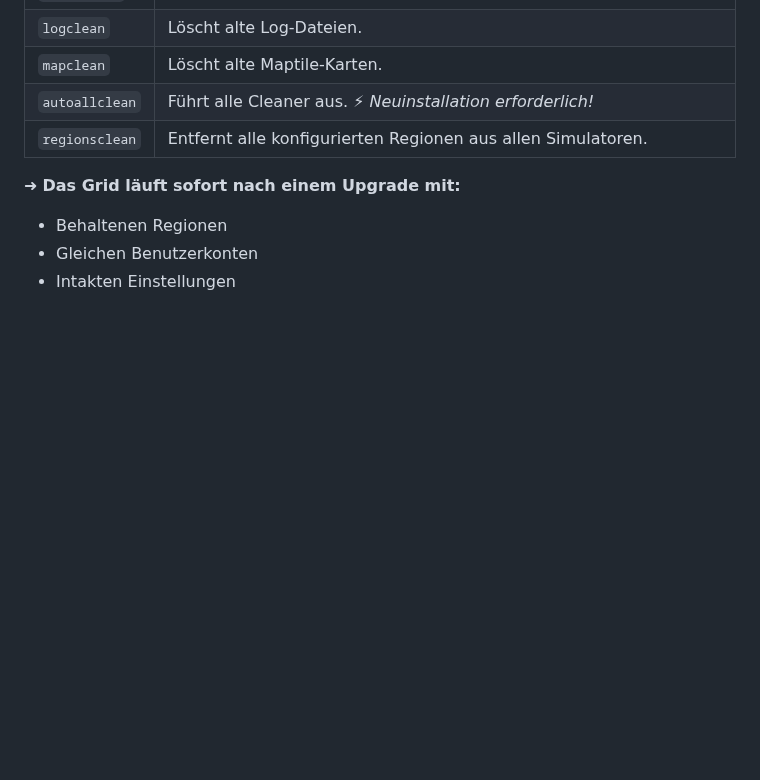
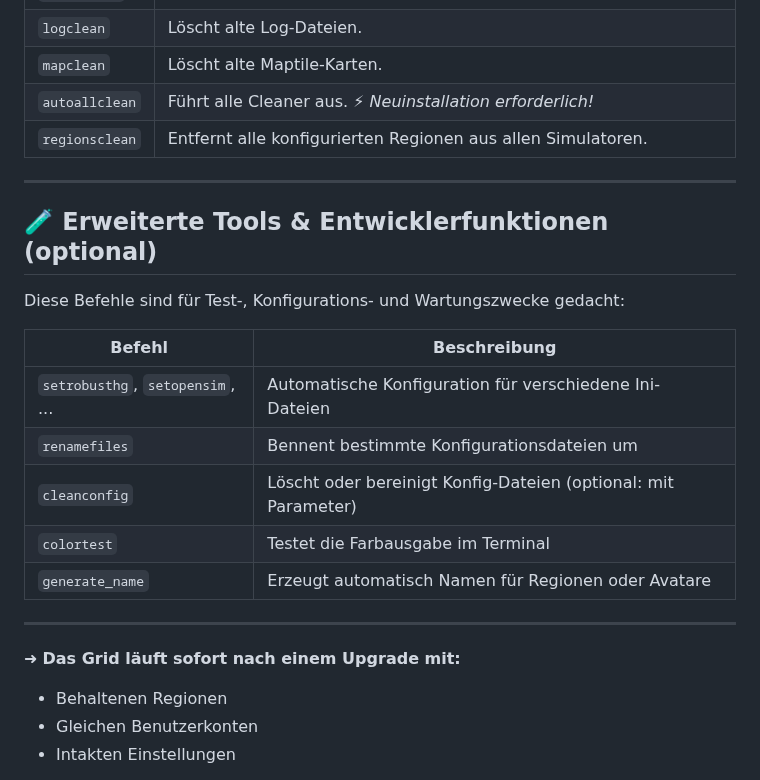
Before and after one commit to ManfredAabye/opensimMULTITOOLS-II, a Markdown page: README.md, the part around the change. GitHub-like rendering; blank space fills up the shorter version.

```diff
--- a/README.md
+++ b/README.md
@@ -86,6 +86,21 @@ Ein Bash-Skript zum Verwalten von OpenSim-Grids (Starten, Stoppen, Bereinigen, I
 | `autoallclean` | Führt alle Cleaner aus. ⚡ *Neuinstallation erforderlich!* |
 | `regionsclean` | Entfernt alle konfigurierten Regionen aus allen Simulatoren. |
 
+---
+
+## 🧪 Erweiterte Tools & Entwicklerfunktionen (optional)
+Diese Befehle sind für Test-, Konfigurations- und Wartungszwecke gedacht:
+
+| Befehl | Beschreibung |
+|--------|-------------|
+| `setrobusthg`, `setopensim`, ... | Automatische Konfiguration für verschiedene Ini-Dateien |
+| `renamefiles` | Bennent bestimmte Konfigurationsdateien um |
+| `cleanconfig` | Löscht oder bereinigt Konfig-Dateien (optional: mit Parameter) |
+| `colortest` | Testet die Farbausgabe im Terminal |
+| `generate_name` | Erzeugt automatisch Namen für Regionen oder Avatare |
+
+---
+
 ➜ **Das Grid läuft sofort nach einem Upgrade mit:**
 - Behaltenen Regionen
 - Gleichen Benutzerkonten
```
